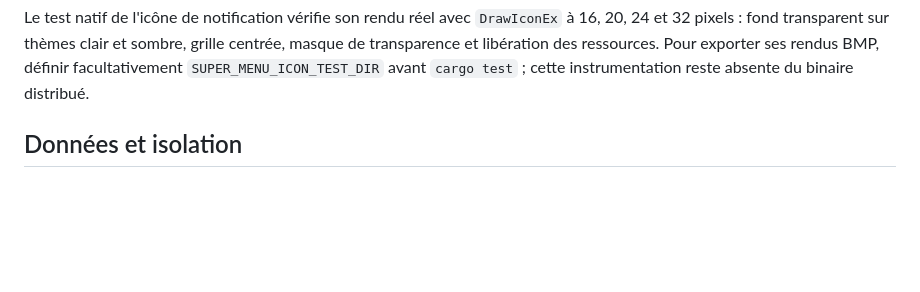
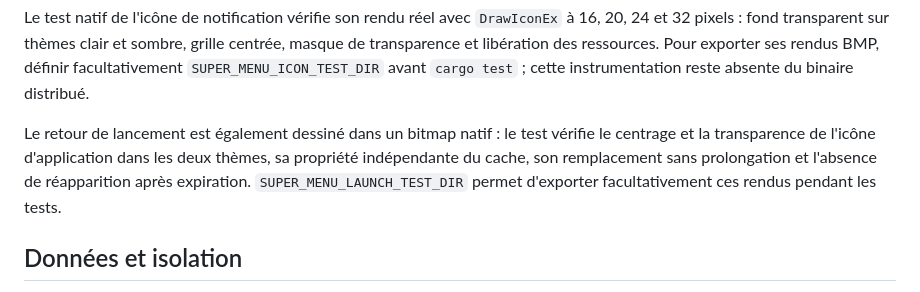
Before and after one commit to roukmoute/SuperMenu, a Markdown page: TESTING.md, the part around the change. Rendered like a GitHub page; blank space fills up the shorter version.

```diff
--- a/TESTING.md
+++ b/TESTING.md
@@ -22,6 +22,8 @@ Prérequis : Windows x64, PowerShell 7, Rust MSVC avec `rustfmt` et `clippy`, et
 Les suites Windows conduisent l'exécutable construit, observent ses fenêtres et ses résultats réels, et échouent sur une régression. Elles ne recalculent pas le classement dans le script. Elles vérifient aussi les noms et résultats de tous les contrôles `--smoke-test` ; un simple code de sortie nul ne suffit pas.
 
 Le test natif de l'icône de notification vérifie son rendu réel avec `DrawIconEx` à 16, 20, 24 et 32 pixels : fond transparent sur thèmes clair et sombre, grille centrée, masque de transparence et libération des ressources. Pour exporter ses rendus BMP, définir facultativement `SUPER_MENU_ICON_TEST_DIR` avant `cargo test` ; cette instrumentation reste absente du binaire distribué.
+
+Le retour de lancement est également dessiné dans un bitmap natif : le test vérifie le centrage et la transparence de l'icône d'application dans les deux thèmes, sa propriété indépendante du cache, son remplacement sans prolongation et l'absence de réapparition après expiration. `SUPER_MENU_LAUNCH_TEST_DIR` permet d'exporter facultativement ces rendus pendant les tests.
 
 ## Données et isolation
 
```
Also changed, not shown: README.md (+2 -2 lines), docs/launch.png, 7 other files.
